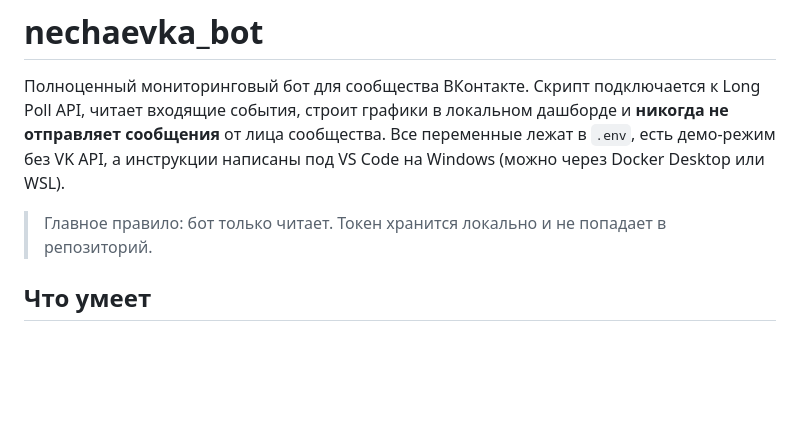
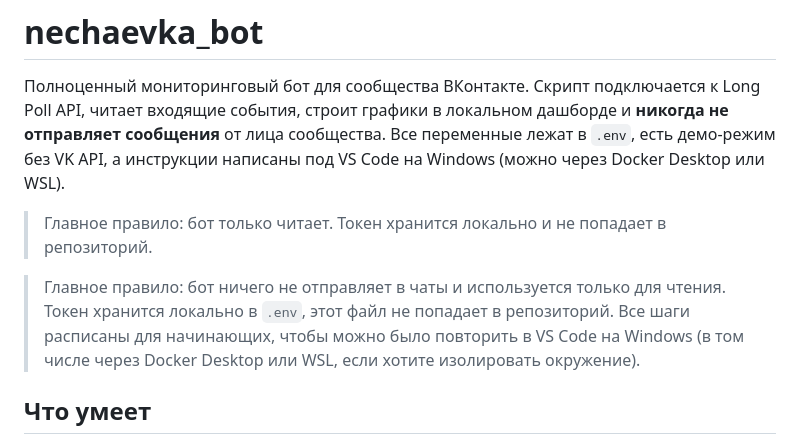
Before and after one commit to alexey-volnikov/nechaevka_bot, a Markdown page: README.md, the part around the change. Rendered like a GitHub page; blank space fills up the shorter version.

Commit message:
Add safe .env workflow and beginner setup guide

```diff
--- a/README.md
+++ b/README.md
@@ -3,6 +3,8 @@
 Полноценный мониторинговый бот для сообщества ВКонтакте. Скрипт подключается к Long Poll API, читает входящие события, строит графики в локальном дашборде и **никогда не отправляет сообщения** от лица сообщества. Все переменные лежат в `.env`, есть демо-режим без VK API, а инструкции написаны под VS Code на Windows (можно через Docker Desktop или WSL).
 
 > Главное правило: бот только читает. Токен хранится локально и не попадает в репозиторий.
+
+> Главное правило: бот ничего не отправляет в чаты и используется только для чтения. Токен хранится локально в `.env`, этот файл не попадает в репозиторий. Все шаги расписаны для начинающих, чтобы можно было повторить в VS Code на Windows (в том числе через Docker Desktop или WSL, если хотите изолировать окружение).
 
 ## Что умеет
 - Читает события из Long Poll и ведет живую статистику (сообщения, приглашения, ошибки).
```
